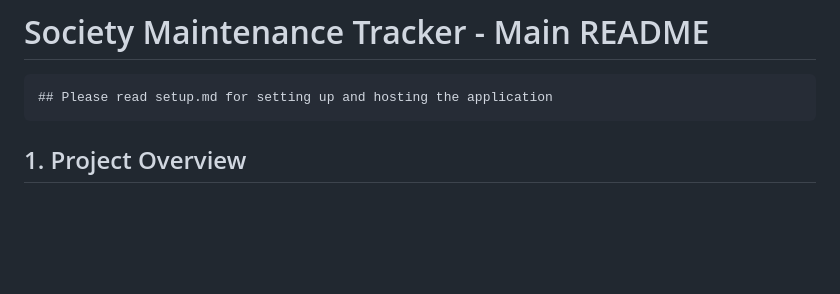
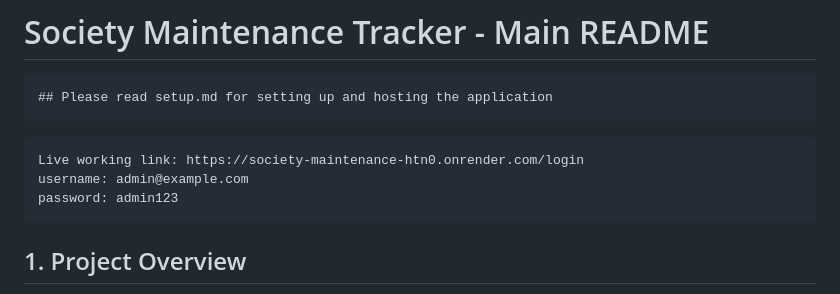
Before and after one commit to ManimeghanathA/society_Maintenance, a Markdown page: README.md, the part around the change. Drawn GitHub-style; blank space fills up the shorter version.

Commit message:
Update README with live link and credentials
Added live link and login credentials to README.

````diff
--- a/README.md
+++ b/README.md
@@ -3,6 +3,13 @@
 ```
 ## Please read setup.md for setting up and hosting the application
 ```
+
+```
+Live working link: https://society-maintenance-htn0.onrender.com/login
+username: admin@example.com
+password: admin123
+```
+
 
 ## 1. Project Overview
 
````
